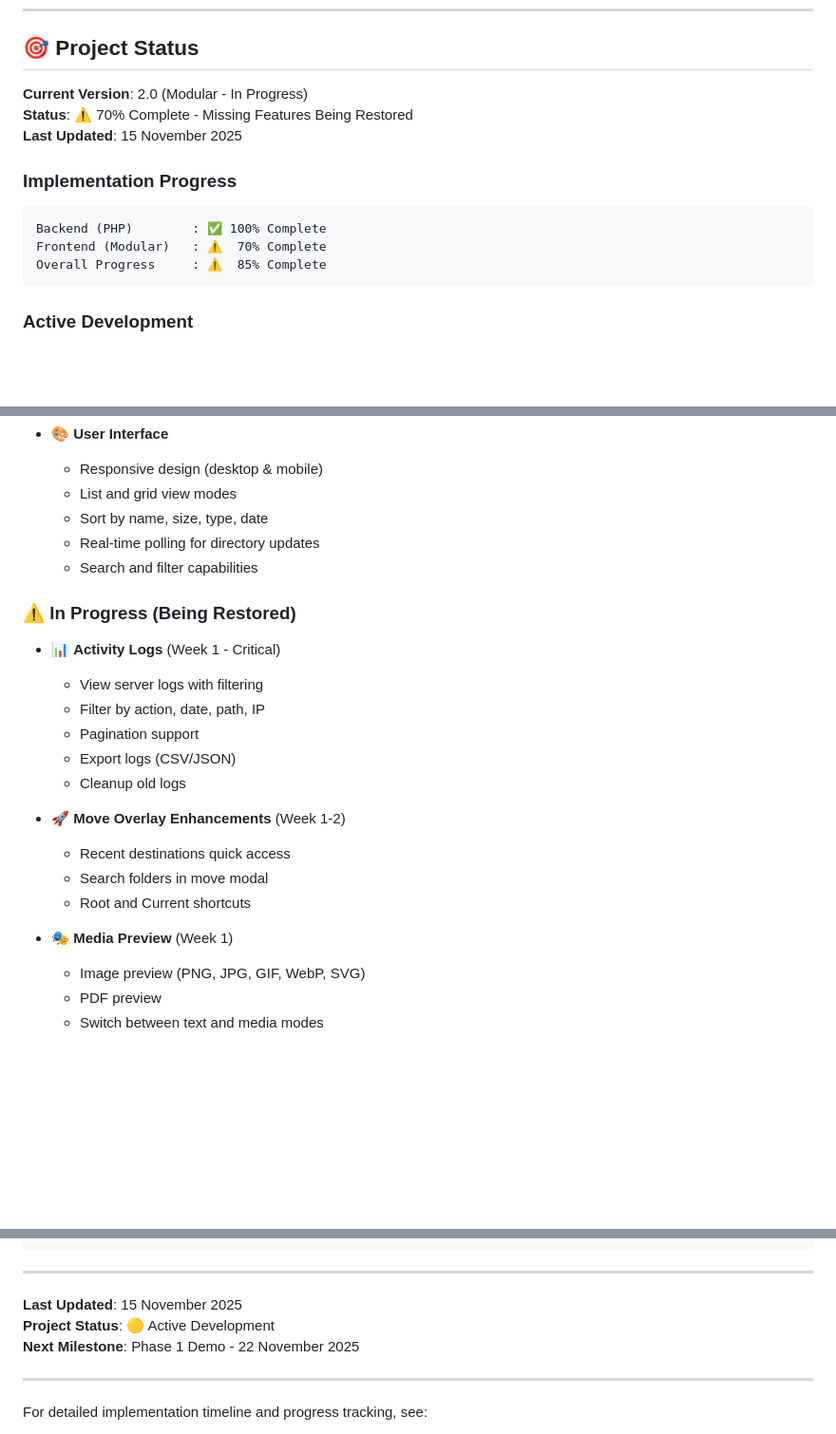
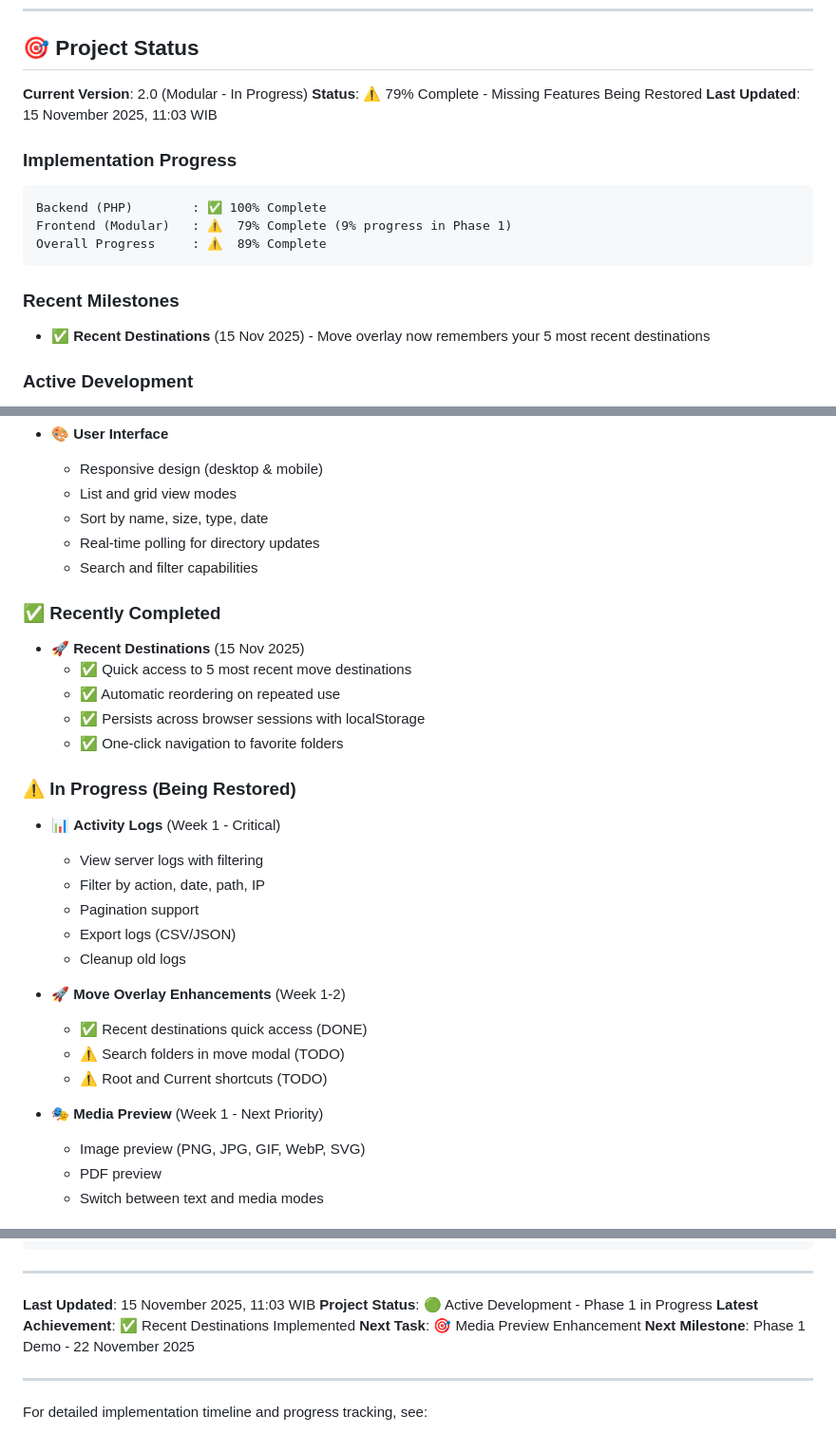
Before and after one commit to Kyuzan0/Filemanager, a Markdown page: README.md, 3 parts joined by grey strips. Shown: that part at 95% size. Rendered like a GitHub page; blank space fills up the shorter version.

Commit message:
docs: update all documentation after Recent Destinations completion

````diff
--- a/README.md
+++ b/README.md
@@ -7,15 +7,18 @@ A modern, modular file management system built with PHP backend and vanilla Java
 ## 🎯 Project Status
 
 **Current Version**: 2.0 (Modular - In Progress)
-**Status**: ⚠️ 70% Complete - Missing Features Being Restored
-**Last Updated**: 15 November 2025
+**Status**: ⚠️ 79% Complete - Missing Features Being Restored
+**Last Updated**: 15 November 2025, 11:03 WIB
 
 ### Implementation Progress
 ```
 Backend (PHP)        : ✅ 100% Complete
-Frontend (Modular)   : ⚠️  70% Complete
-Overall Progress     : ⚠️  85% Complete
+Frontend (Modular)   : ⚠️  79% Complete (9% progress in Phase 1)
+Overall Progress     : ⚠️  89% Complete
 ```
+
+### Recent Milestones
+- ✅ **Recent Destinations** (15 Nov 2025) - Move overlay now remembers your 5 most recent destinations
 
 ### Active Development
 We are currently migrating from a monolithic architecture to a fully modular system. See [`IMPLEMENTATION_ROADMAP.md`](docs/IMPLEMENTATION_ROADMAP.md) for detailed timeline and plan.
@@ -62,6 +65,13 @@ We are currently migrating from a monolithic architecture to a fully modular sys
   - Real-time polling for directory updates
   - Search and filter capabilities
 
+### ✅ Recently Completed
+- 🚀 **Recent Destinations** (15 Nov 2025)
+  - ✅ Quick access to 5 most recent move destinations
+  - ✅ Automatic reordering on repeated use
+  - ✅ Persists across browser sessions with localStorage
+  - ✅ One-click navigation to favorite folders
+
 ### ⚠️ In Progress (Being Restored)
 - 📊 **Activity Logs** (Week 1 - Critical)
   - View server logs with filtering
@@ -71,11 +81,11 @@ We are currently migrating from a monolithic architecture to a fully modular sys
   - Cleanup old logs
 
 - 🚀 **Move Overlay Enhancements** (Week 1-2)
-  - Recent destinations quick access
-  - Search folders in move modal
-  - Root and Current shortcuts
+  - ✅ Recent destinations quick access (DONE)
+  - ⚠️ Search folders in move modal (TODO)
+  - ⚠️ Root and Current shortcuts (TODO)
 
-- 🎭 **Media Preview** (Week 1)
+- 🎭 **Media Preview** (Week 1 - Next Priority)
   - Image preview (PNG, JPG, GIF, WebP, SVG)
   - PDF preview
   - Switch between text and media modes
@@ -532,8 +546,10 @@ Test Coverage:       0% → Target 80%
 
 ---
 
-**Last Updated**: 15 November 2025
-**Project Status**: 🟡 Active Development
+**Last Updated**: 15 November 2025, 11:03 WIB
+**Project Status**: 🟢 Active Development - Phase 1 in Progress
+**Latest Achievement**: ✅ Recent Destinations Implemented
+**Next Task**: 🎯 Media Preview Enhancement
 **Next Milestone**: Phase 1 Demo - 22 November 2025
 
 ---
````
Also changed, not shown: other parts of README.md (+8 -4 lines), docs/IMPLEMENTATION_ROADMAP.md (+34 -10 lines), docs/PROGRESS_TRACKER.md (+34 -24 lines).
